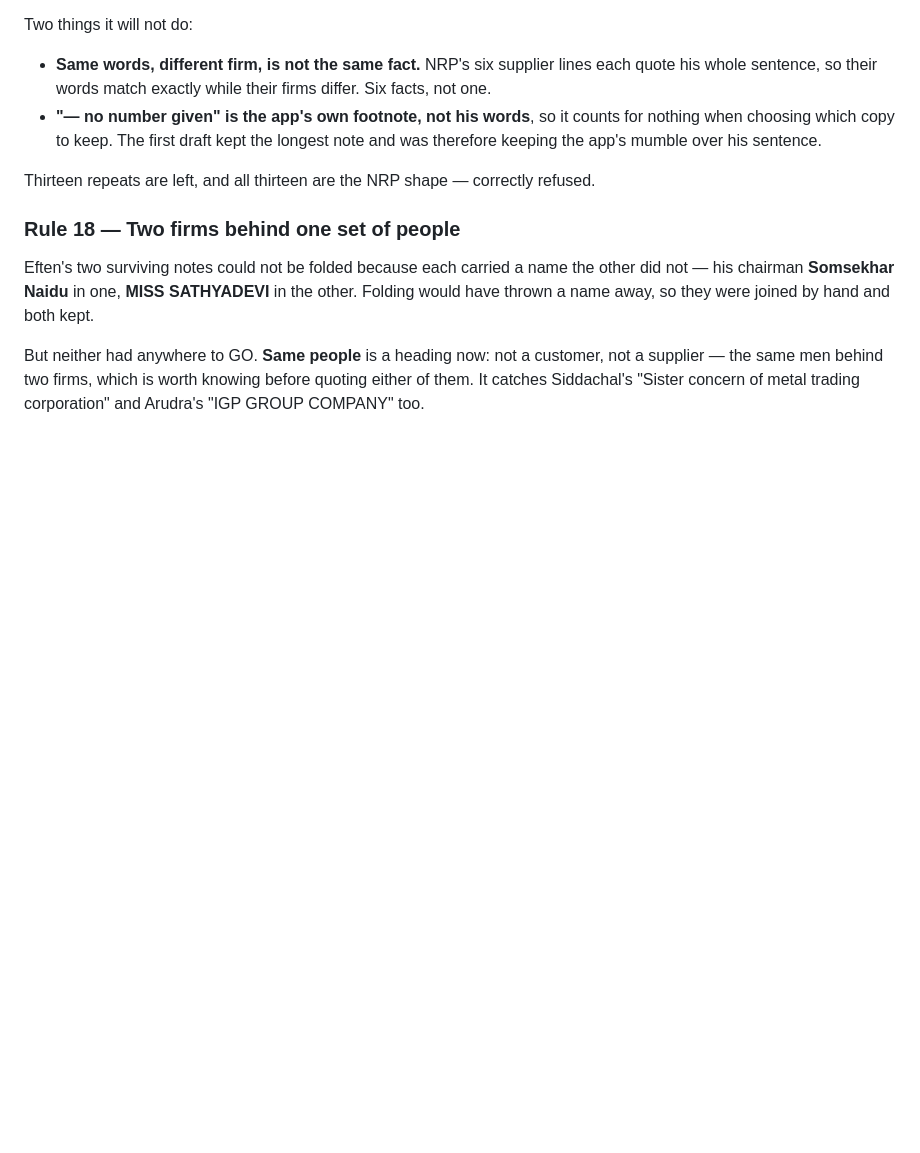
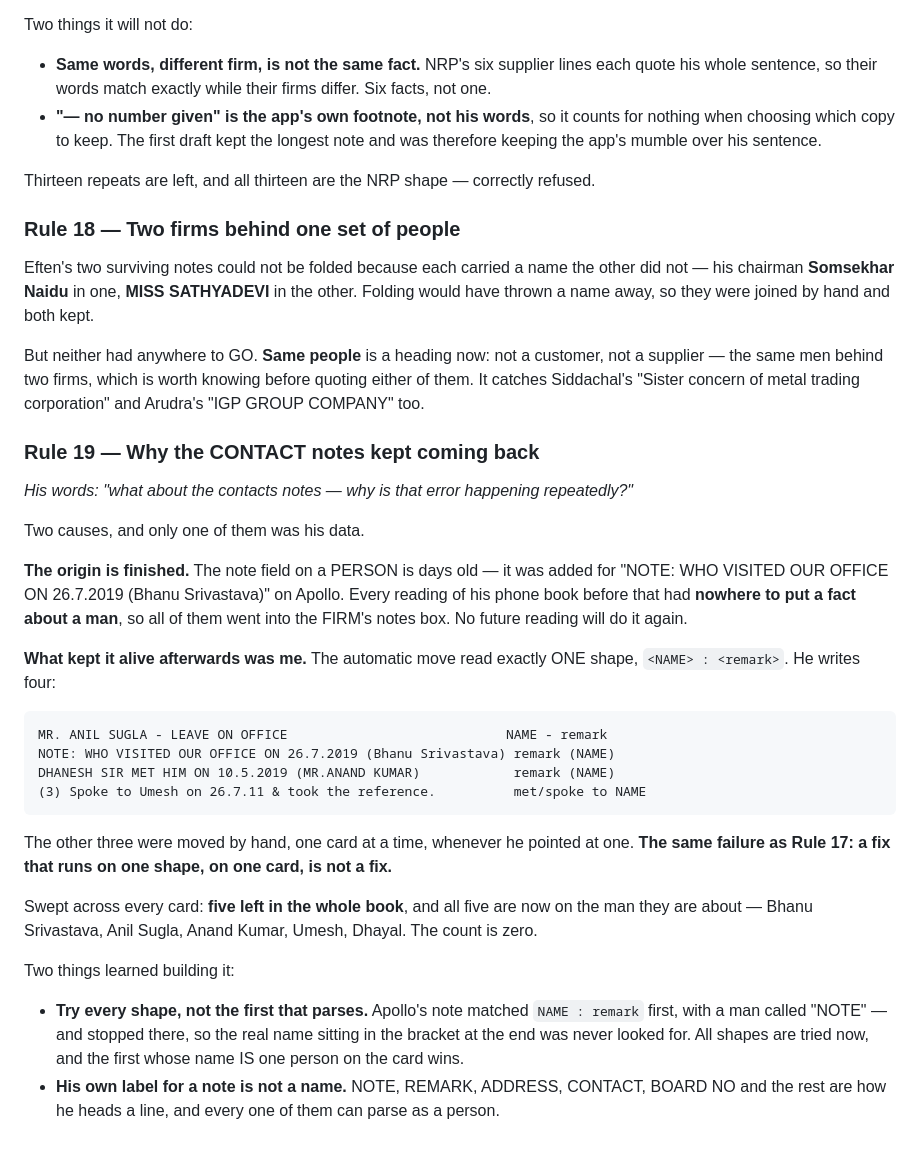
Before and after one commit to dugarmuskan2-oss/quotation-automation, a Markdown page: DIRECTORY-CARD-BACKLOG.md, the part around the change. GitHub-like rendering; blank space fills up the shorter version.

Commit message:
Why the contact notes kept coming back
*His words: "what about the contacts notes -- why is that error happening repeatedly?"*

Two causes, and only one was his data.

THE ORIGIN IS FINISHED. The note field on a PERSON is days old - added for "NOTE: WHO
VISITED OUR OFFICE ON 26.7.2019 (Bhanu Srivastava)" on Apollo. Every reading of his
phone book before that had nowhere to put a fact about a man, so all of them went into
the FIRM's notes box. No future reading will do it again.

WHAT KEPT IT ALIVE WAS ME. The automatic move read exactly one shape, "<NAME> :
<remark>". He writes four - also "NAME - remark", "remark (NAME)", and "met/spoke to
NAME". The other three were moved by hand, one card at a time, whenever he pointed at
one. The same failure as the note duplicates: a fix that runs on one shape, on one card,
is not a fix.

Swept across every card: five left in the whole book, and all five are now on the man
they are about - Bhanu Srivastava, Anil Sugla, Anand Kumar, Umesh, Dhayal. The count is
zero.

Two things learned building it:
 - Try every shape, not the first that parses. Apollo's note matched "NAME : remark"
   first, with a man called "NOTE", and stopped there - so the real name in the bracket
   at the end was never looked for. All shapes are tried now and the first whose name IS
   one person on the card wins.
 - His own label for a note is not a name. NOTE, REMARK, ADDRESS, CONTACT, BOARD NO are
   how he heads a line, and every one can parse as a person.

479 tests pass.

````diff
--- a/DIRECTORY-CARD-BACKLOG.md
+++ b/DIRECTORY-CARD-BACKLOG.md
@@ -1572,3 +1572,39 @@ thrown a name away, so they were joined by hand and both kept.
 But neither had anywhere to GO. **Same people** is a heading now: not a customer, not a supplier
 — the same men behind two firms, which is worth knowing before quoting either of them. It catches
 Siddachal's "Sister concern of metal trading corporation" and Arudra's "IGP GROUP COMPANY" too.
+
+### Rule 19 — Why the CONTACT notes kept coming back
+
+*His words: "what about the contacts notes — why is that error happening repeatedly?"*
+
+Two causes, and only one of them was his data.
+
+**The origin is finished.** The note field on a PERSON is days old — it was added for "NOTE: WHO
+VISITED OUR OFFICE ON 26.7.2019 (Bhanu Srivastava)" on Apollo. Every reading of his phone book
+before that had **nowhere to put a fact about a man**, so all of them went into the FIRM's notes
+box. No future reading will do it again.
+
+**What kept it alive afterwards was me.** The automatic move read exactly ONE shape,
+`<NAME> : <remark>`. He writes four:
+
+```
+MR. ANIL SUGLA - LEAVE ON OFFICE                            NAME - remark
+NOTE: WHO VISITED OUR OFFICE ON 26.7.2019 (Bhanu Srivastava) remark (NAME)
+DHANESH SIR MET HIM ON 10.5.2019 (MR.ANAND KUMAR)            remark (NAME)
+(3) Spoke to Umesh on 26.7.11 & took the reference.          met/spoke to NAME
+```
+
+The other three were moved by hand, one card at a time, whenever he pointed at one. **The same
+failure as Rule 17: a fix that runs on one shape, on one card, is not a fix.**
+
+Swept across every card: **five left in the whole book**, and all five are now on the man they
+are about — Bhanu Srivastava, Anil Sugla, Anand Kumar, Umesh, Dhayal. The count is zero.
+
+Two things learned building it:
+
+- **Try every shape, not the first that parses.** Apollo's note matched `NAME : remark` first,
+  with a man called "NOTE" — and stopped there, so the real name sitting in the bracket at the
+  end was never looked for. All shapes are tried now, and the first whose name IS one person on
+  the card wins.
+- **His own label for a note is not a name.** NOTE, REMARK, ADDRESS, CONTACT, BOARD NO and the
+  rest are how he heads a line, and every one of them can parse as a person.
````
